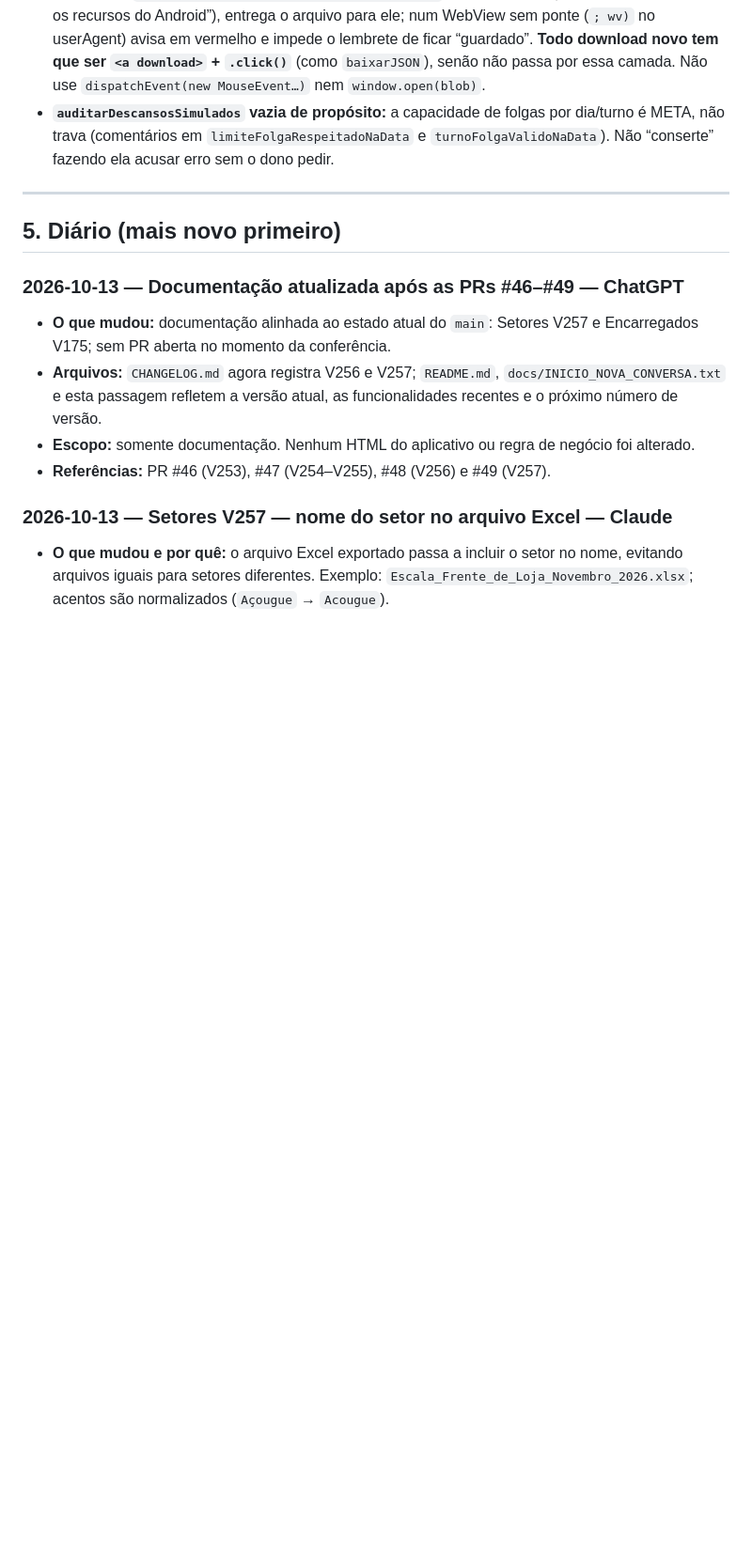
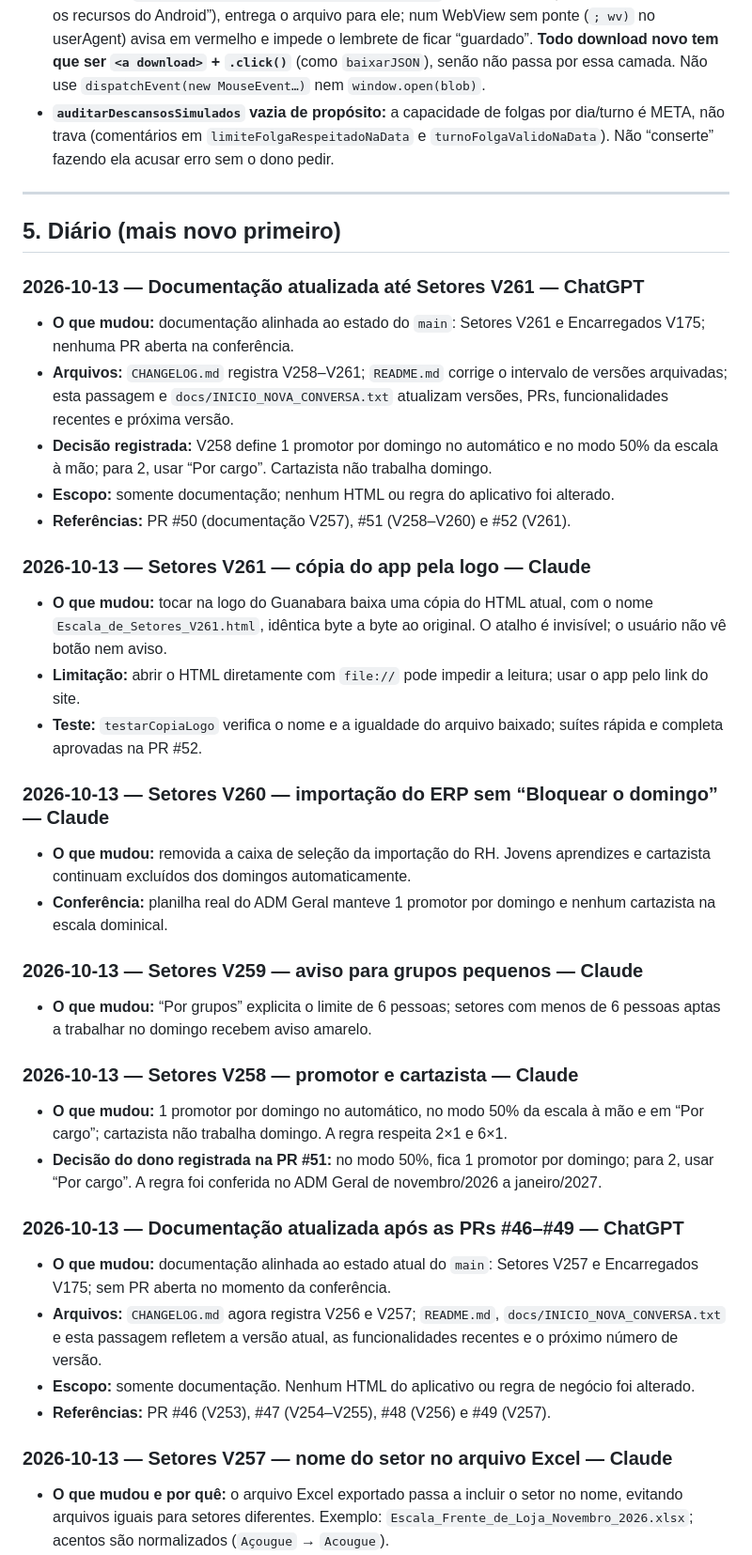
Before and after one commit to jottacostta/EscalaDominical, a Markdown page: docs/PASSAGEM.md, the part around one of its changes. Shown at 94% size. GitHub-like rendering; blank space fills up the shorter version.

Commit message:
docs: atualiza passagem até Setores V261

```diff
--- a/docs/PASSAGEM.md
+++ b/docs/PASSAGEM.md
@@ -123,6 +123,31 @@ As camadas mais novas ficam por último e podem "embrulhar" funções antigas: g
 ---
 
 ## 5. Diário (mais novo primeiro)
+
+### 2026-10-13 — Documentação atualizada até Setores V261 — ChatGPT
+- **O que mudou:** documentação alinhada ao estado do `main`: Setores V261 e Encarregados V175; nenhuma PR aberta na conferência.
+- **Arquivos:** `CHANGELOG.md` registra V258–V261; `README.md` corrige o intervalo de versões arquivadas; esta passagem e `docs/INICIO_NOVA_CONVERSA.txt` atualizam versões, PRs, funcionalidades recentes e próxima versão.
+- **Decisão registrada:** V258 define 1 promotor por domingo no automático e no modo 50% da escala à mão; para 2, usar “Por cargo”. Cartazista não trabalha domingo.
+- **Escopo:** somente documentação; nenhum HTML ou regra do aplicativo foi alterado.
+- **Referências:** PR #50 (documentação V257), #51 (V258–V260) e #52 (V261).
+
+### 2026-10-13 — Setores V261 — cópia do app pela logo — Claude
+- **O que mudou:** tocar na logo do Guanabara baixa uma cópia do HTML atual, com o nome `Escala_de_Setores_V261.html`, idêntica byte a byte ao original. O atalho é invisível; o usuário não vê botão nem aviso.
+- **Limitação:** abrir o HTML diretamente com `file://` pode impedir a leitura; usar o app pelo link do site.
+- **Teste:** `testarCopiaLogo` verifica o nome e a igualdade do arquivo baixado; suítes rápida e completa aprovadas na PR #52.
+
+### 2026-10-13 — Setores V260 — importação do ERP sem “Bloquear o domingo” — Claude
+- **O que mudou:** removida a caixa de seleção da importação do RH. Jovens aprendizes e cartazista continuam excluídos dos domingos automaticamente.
+- **Conferência:** planilha real do ADM Geral manteve 1 promotor por domingo e nenhum cartazista na escala dominical.
+
+### 2026-10-13 — Setores V259 — aviso para grupos pequenos — Claude
+- **O que mudou:** “Por grupos” explicita o limite de 6 pessoas; setores com menos de 6 pessoas aptas a trabalhar no domingo recebem aviso amarelo.
+
+### 2026-10-13 — Setores V258 — promotor e cartazista — Claude
+- **O que mudou:** 1 promotor por domingo no automático, no modo 50% da escala à mão e em “Por cargo”; cartazista não trabalha domingo. A regra respeita 2×1 e 6×1.
+- **Decisão do dono registrada na PR #51:** no modo 50%, fica 1 promotor por domingo; para 2, usar “Por cargo”. A regra foi conferida no ADM Geral de novembro/2026 a janeiro/2027.
+
+
 
 ### 2026-10-13 — Documentação atualizada após as PRs #46–#49 — ChatGPT
 - **O que mudou:** documentação alinhada ao estado atual do `main`: Setores V257 e Encarregados V175; sem PR aberta no momento da conferência.
```
Also changed, not shown: other parts of docs/PASSAGEM.md (+3 -3 lines).
